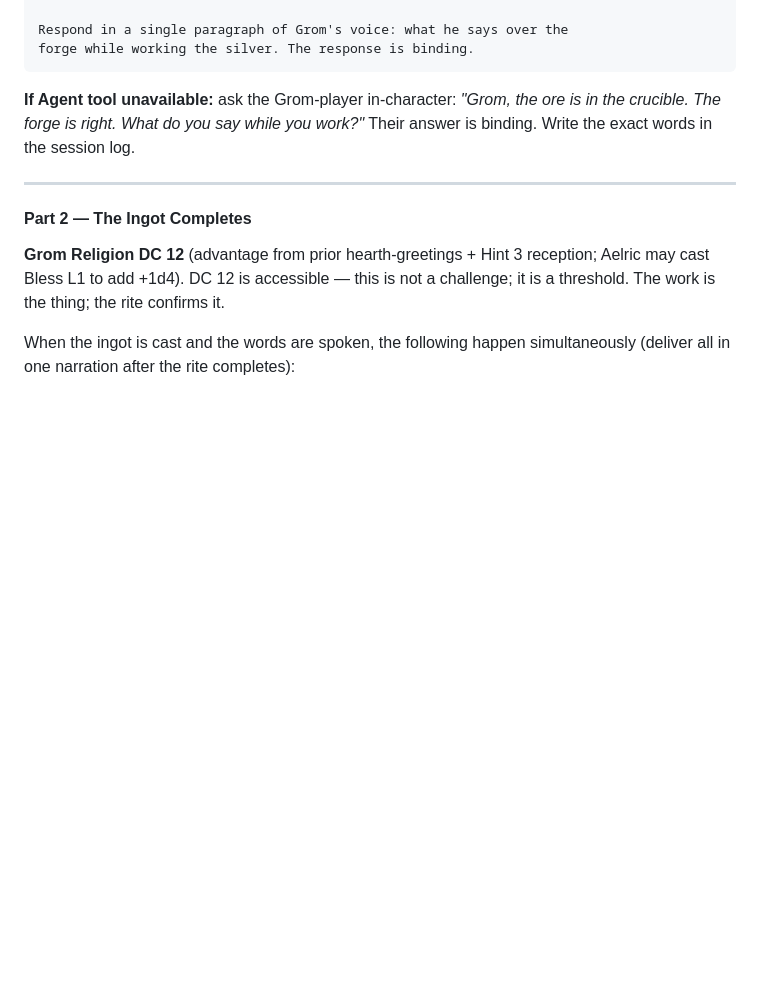
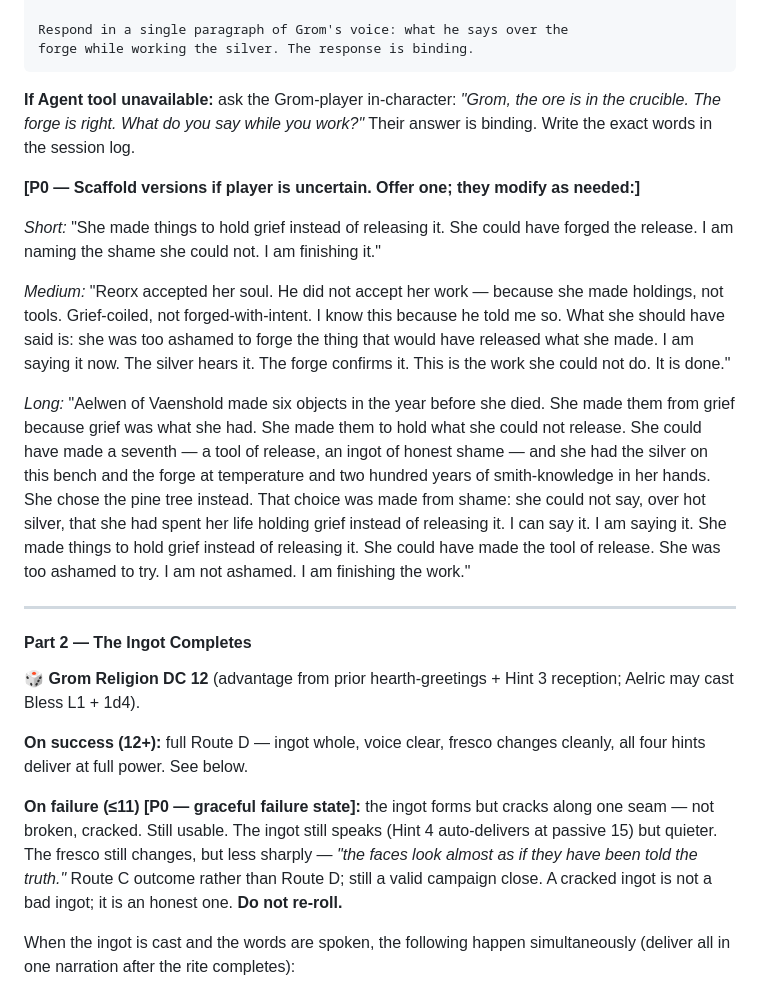
Before and after one commit to giodl73-repo/QUEST, a Markdown page: adventures/0007-the-silver-ingot-confession/module.md, the part around the change. Drawn GitHub-style; blank space fills up the shorter version.

Commit message:
fix: sync P0 scaffold + failure state into #0007 module.md

```diff
--- a/adventures/0007-the-silver-ingot-confession/module.md
+++ b/adventures/0007-the-silver-ingot-confession/module.md
@@ -408,11 +408,23 @@ forge while working the silver. The response is binding.
 
 **If Agent tool unavailable:** ask the Grom-player in-character: *"Grom, the ore is in the crucible. The forge is right. What do you say while you work?"* Their answer is binding. Write the exact words in the session log.
 
+**[P0 — Scaffold versions if player is uncertain. Offer one; they modify as needed:]**
+
+*Short:* "She made things to hold grief instead of releasing it. She could have forged the release. I am naming the shame she could not. I am finishing it."
+
+*Medium:* "Reorx accepted her soul. He did not accept her work — because she made holdings, not tools. Grief-coiled, not forged-with-intent. I know this because he told me so. What she should have said is: she was too ashamed to forge the thing that would have released what she made. I am saying it now. The silver hears it. The forge confirms it. This is the work she could not do. It is done."
+
+*Long:* "Aelwen of Vaenshold made six objects in the year before she died. She made them from grief because grief was what she had. She made them to hold what she could not release. She could have made a seventh — a tool of release, an ingot of honest shame — and she had the silver on this bench and the forge at temperature and two hundred years of smith-knowledge in her hands. She chose the pine tree instead. That choice was made from shame: she could not say, over hot silver, that she had spent her life holding grief instead of releasing it. I can say it. I am saying it. She made things to hold grief instead of releasing it. She could have made the tool of release. She was too ashamed to try. I am not ashamed. I am finishing the work."
+
 ---
 
 #### Part 2 — The Ingot Completes
 
-**Grom Religion DC 12** (advantage from prior hearth-greetings + Hint 3 reception; Aelric may cast Bless L1 to add +1d4). DC 12 is accessible — this is not a challenge; it is a threshold. The work is the thing; the rite confirms it.
+**🎲 Grom Religion DC 12** (advantage from prior hearth-greetings + Hint 3 reception; Aelric may cast Bless L1 + 1d4).
+
+**On success (12+):** full Route D — ingot whole, voice clear, fresco changes cleanly, all four hints deliver at full power. See below.
+
+**On failure (≤11) [P0 — graceful failure state]:** the ingot forms but cracks along one seam — not broken, cracked. Still usable. The ingot still speaks (Hint 4 auto-delivers at passive 15) but quieter. The fresco still changes, but less sharply — *"the faces look almost as if they have been told the truth."* Route C outcome rather than Route D; still a valid campaign close. A cracked ingot is not a bad ingot; it is an honest one. **Do not re-roll.**
 
 When the ingot is cast and the words are spoken, the following happen simultaneously (deliver all in one narration after the rite completes):
 
```
